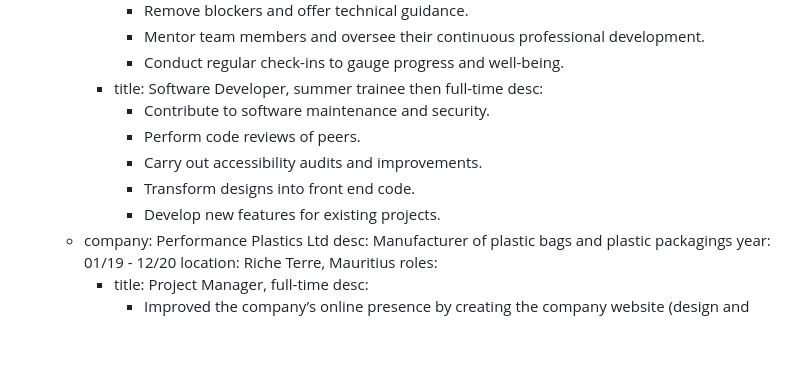
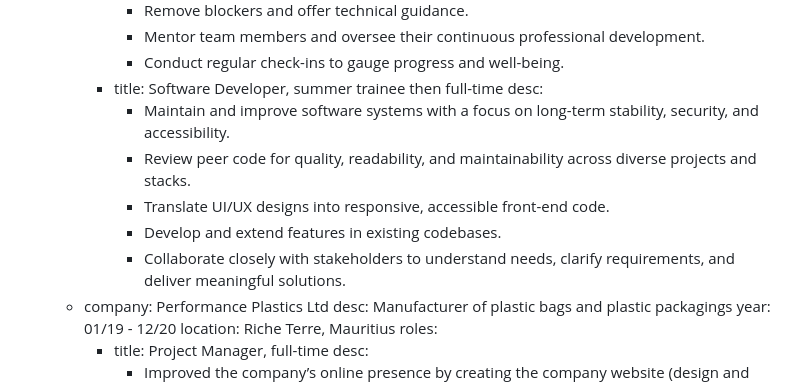
Before and after one commit to laurielim/laurielim.github.io, a Markdown page: src/resume.md, the part around the change. GitHub-like rendering; blank space fills up the shorter version.

Commit message:
Refine current work description in resume

```diff
--- a/src/resume.md
+++ b/src/resume.md
@@ -46,11 +46,11 @@ experience:
             - Conduct regular check-ins to gauge progress and well-being.
         - title: Software Developer, summer trainee then full-time
           desc:
-            - Contribute to software maintenance and security.
-            - Perform code reviews of peers.
-            - Carry out accessibility audits and improvements.
-            - Transform designs into front end code.
-            - Develop new features for existing projects.
+            - Maintain and improve software systems with a focus on long-term stability, security, and accessibility.
+            - Review peer code for quality, readability, and maintainability across diverse projects and stacks.
+            - Translate UI/UX designs into responsive, accessible front-end code.
+            - Develop and extend features in existing codebases.
+            - Collaborate closely with stakeholders to understand needs, clarify requirements, and deliver meaningful solutions.
     - company: Performance Plastics Ltd
       desc: Manufacturer of plastic bags and plastic packagings
       year: 01/19 - 12/20
```
